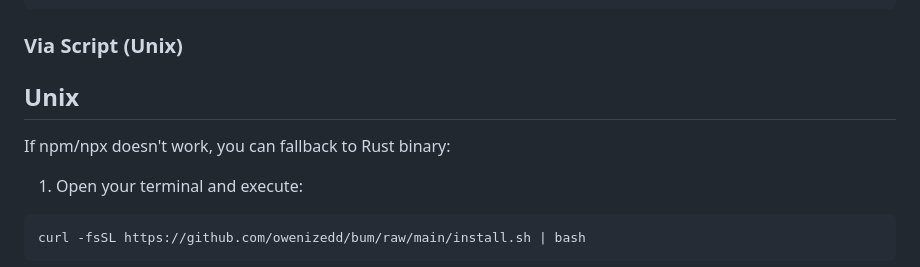
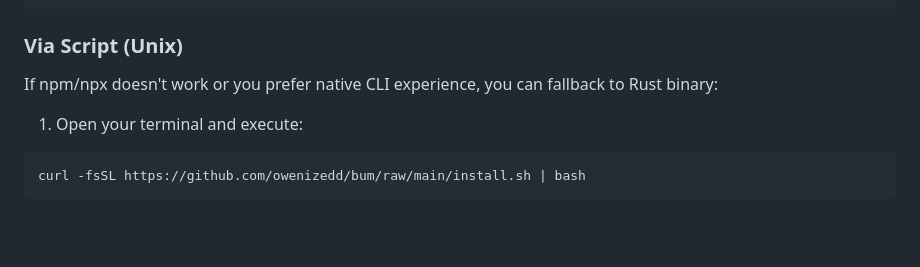
Before and after one commit to owenizedd/bum, a Markdown page: README.md, the part around the change. Rendered like a GitHub page; blank space fills up the shorter version.

Commit message:
Clarify fallback option for Unix installation

```diff
--- a/README.md
+++ b/README.md
@@ -30,8 +30,7 @@ bum use 1.0.3
 
 ### Via Script (Unix)
 
-## Unix
-If npm/npx doesn't work, you can fallback to Rust binary:
+If npm/npx doesn't work or you prefer native CLI experience, you can fallback to Rust binary:
 
 1. Open your terminal and execute:
 
```
